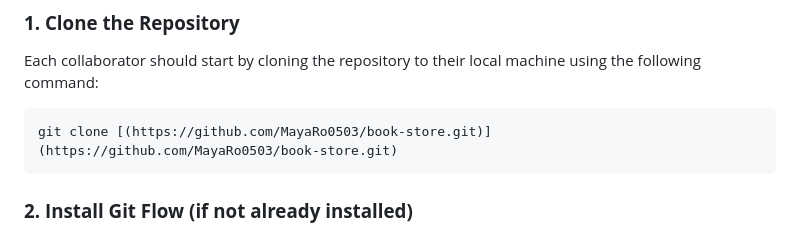
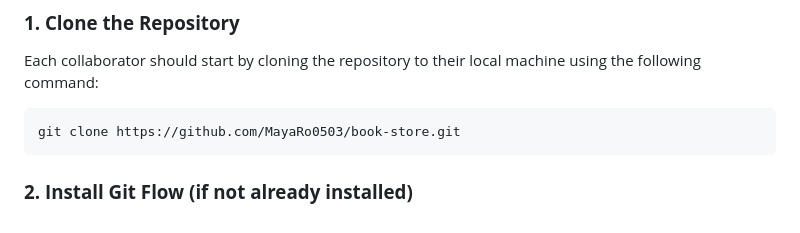
Before and after one commit to MayaRo0503/book-store, a Markdown page: README.md, the part around the change. Rendered like a GitHub page.

````diff
--- a/README.md
+++ b/README.md
@@ -31,7 +31,7 @@ Make sure to install the relevant packages so that the project will run on your
 
 Each collaborator should start by cloning the repository to their local machine using the following command:
 ```bash
-git clone [(https://github.com/MayaRo0503/book-store.git)](https://github.com/MayaRo0503/book-store.git)
+git clone https://github.com/MayaRo0503/book-store.git
 ```
 
 ### **2. Install Git Flow (if not already installed)**
````
